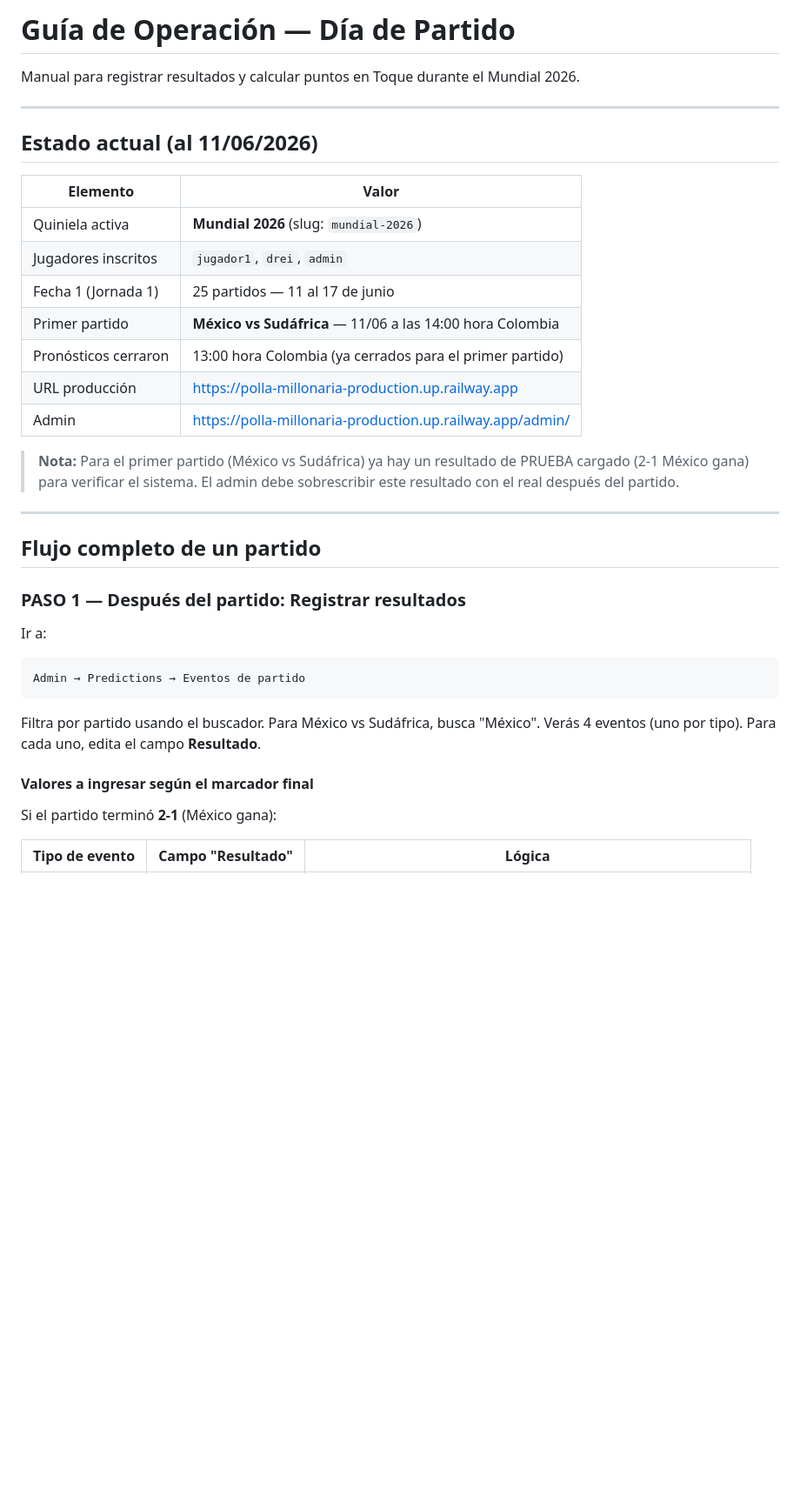
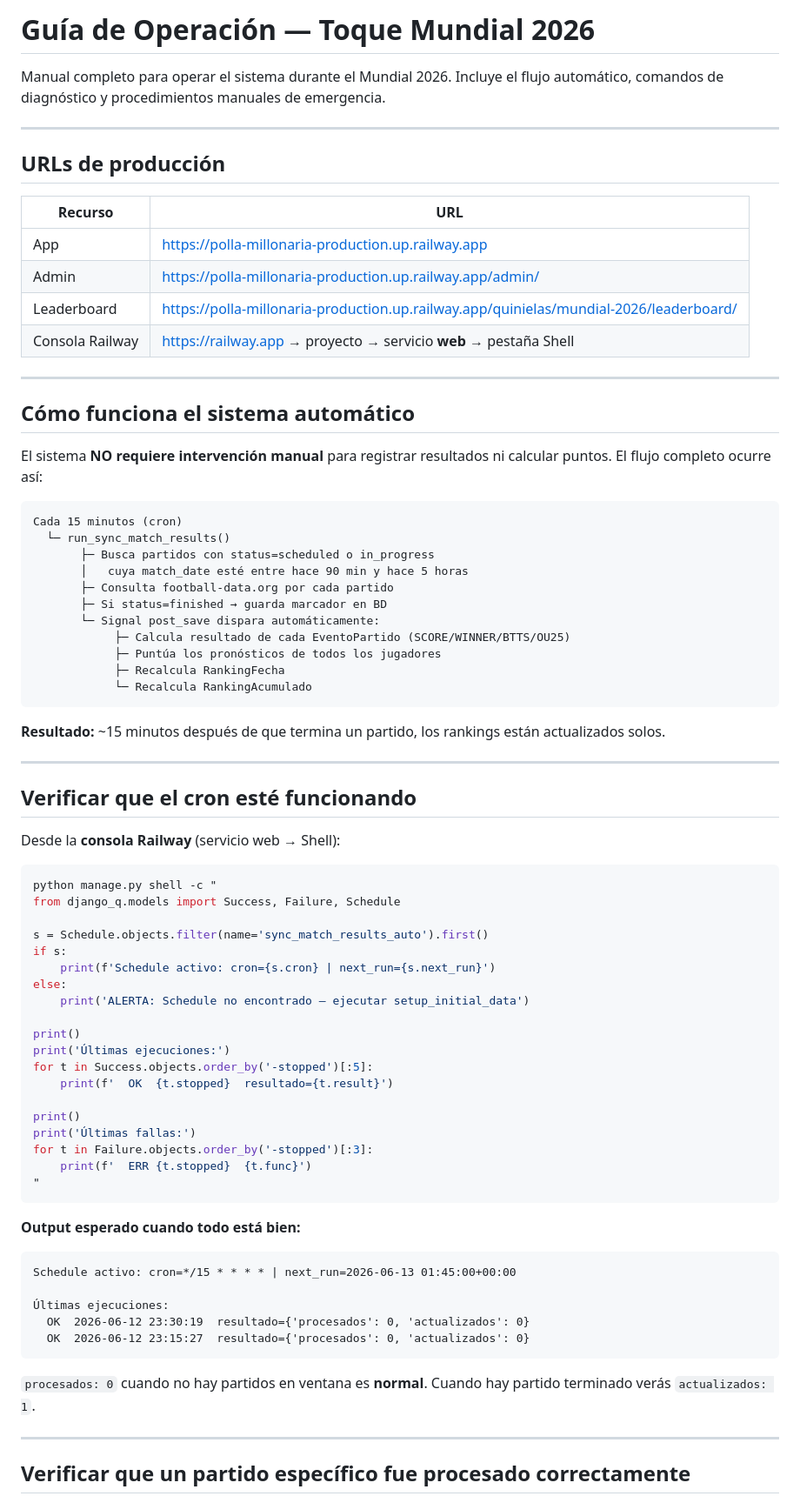
Before and after one commit to andrei-194/polla-millonaria, a Markdown page: docs/operacion-dia-partido.md, the part around one of its changes. Shown at 87% size. Drawn GitHub-style; blank space fills up the shorter version.

Commit message:
docs: actualizar guía de operación con sistema automático y comandos de diagnóstico
Co-Authored-By: Claude Sonnet 4.6 <noreply@anthropic.com>

````diff
--- a/docs/operacion-dia-partido.md
+++ b/docs/operacion-dia-partido.md
@@ -1,38 +1,80 @@
-# Guía de Operación — Día de Partido
+# Guía de Operación — Toque Mundial 2026
 
-Manual para registrar resultados y calcular puntos en Toque durante el Mundial 2026.
+Manual completo para operar el sistema durante el Mundial 2026. Incluye el flujo automático, comandos de diagnóstico y procedimientos manuales de emergencia.
 
 ---
 
-## Estado actual (al 11/06/2026)
+## URLs de producción
 
-| Elemento | Valor |
+| Recurso | URL |
 |---|---|
-| Quiniela activa | **Mundial 2026** (slug: `mundial-2026`) |
-| Jugadores inscritos | `jugador1`, `drei`, `admin` |
-| Fecha 1 (Jornada 1) | 25 partidos — 11 al 17 de junio |
-| Primer partido | **México vs Sudáfrica** — 11/06 a las 14:00 hora Colombia |
-| Pronósticos cerraron | 13:00 hora Colombia (ya cerrados para el primer partido) |
-| URL producción | https://polla-millonaria-production.up.railway.app |
+| App | https://polla-millonaria-production.up.railway.app |
 | Admin | https://polla-millonaria-production.up.railway.app/admin/ |
-
-> **Nota:** Para el primer partido (México vs Sudáfrica) ya hay un resultado de PRUEBA cargado (2-1 México gana) para verificar el sistema. El admin debe sobrescribir este resultado con el real después del partido.
+| Leaderboard | https://polla-millonaria-production.up.railway.app/quinielas/mundial-2026/leaderboard/ |
+| Consola Railway | https://railway.app → proyecto → servicio **web** → pestaña Shell |
 
 ---
 
-## Flujo completo de un partido
+## Cómo funciona el sistema automático
 
-### PASO 1 — Después del partido: Registrar resultados
+El sistema **NO requiere intervención manual** para registrar resultados ni calcular puntos. El flujo completo ocurre así:
 
-Ir a:
 ```
-Admin → Predictions → Eventos de partido
+Cada 15 minutos (cron)
+  └─ run_sync_match_results()
+       ├─ Busca partidos con status=scheduled o in_progress
+       │   cuya match_date esté entre hace 90 min y hace 5 horas
+       ├─ Consulta football-data.org por cada partido
+       ├─ Si status=finished → guarda marcador en BD
+       └─ Signal post_save dispara automáticamente:
+            ├─ Calcula resultado de cada EventoPartido (SCORE/WINNER/BTTS/OU25)
+            ├─ Puntúa los pronósticos de todos los jugadores
+            ├─ Recalcula RankingFecha
+            └─ Recalcula RankingAcumulado
 ```
 
-Filtra por partido usando el buscador. Para México vs Sudáfrica, busca "México". Verás 4 eventos (uno por tipo). Para cada uno, edita el campo **Resultado**.
+**Resultado:** ~15 minutos después de que termina un partido, los rankings están actualizados solos.
 
-#### Valores a ingresar según el marcador final
+---
 
-Si el partido terminó **2-1** (México gana):
+## Verificar que el cron esté funcionando
 
-| Tipo de evento | Campo "Resultado" | Lógica |
+Desde la **consola Railway** (servicio web → Shell):
+
+```bash
+python manage.py shell -c "
+from django_q.models import Success, Failure, Schedule
+
+s = Schedule.objects.filter(name='sync_match_results_auto').first()
+if s:
+    print(f'Schedule activo: cron={s.cron} | next_run={s.next_run}')
+else:
+    print('ALERTA: Schedule no encontrado — ejecutar setup_initial_data')
+
+print()
+print('Últimas ejecuciones:')
+for t in Success.objects.order_by('-stopped')[:5]:
+    print(f'  OK  {t.stopped}  resultado={t.result}')
+
+print()
+print('Últimas fallas:')
+for t in Failure.objects.order_by('-stopped')[:3]:
+    print(f'  ERR {t.stopped}  {t.func}')
+"
+```
+
+**Output esperado cuando todo está bien:**
+```
+Schedule activo: cron=*/15 * * * * | next_run=2026-06-13 01:45:00+00:00
+
+Últimas ejecuciones:
+  OK  2026-06-12 23:30:19  resultado={'procesados': 0, 'actualizados': 0}
+  OK  2026-06-12 23:15:27  resultado={'procesados': 0, 'actualizados': 0}
+```
+
+`procesados: 0` cuando no hay partidos en ventana es **normal**. Cuando hay partido terminado verás `actualizados: 1`.
+
+---
+
+## Verificar que un partido específico fue procesado correctamente
+
````
Also changed, not shown: other parts of docs/operacion-dia-partido.md (+184 -133 lines).
